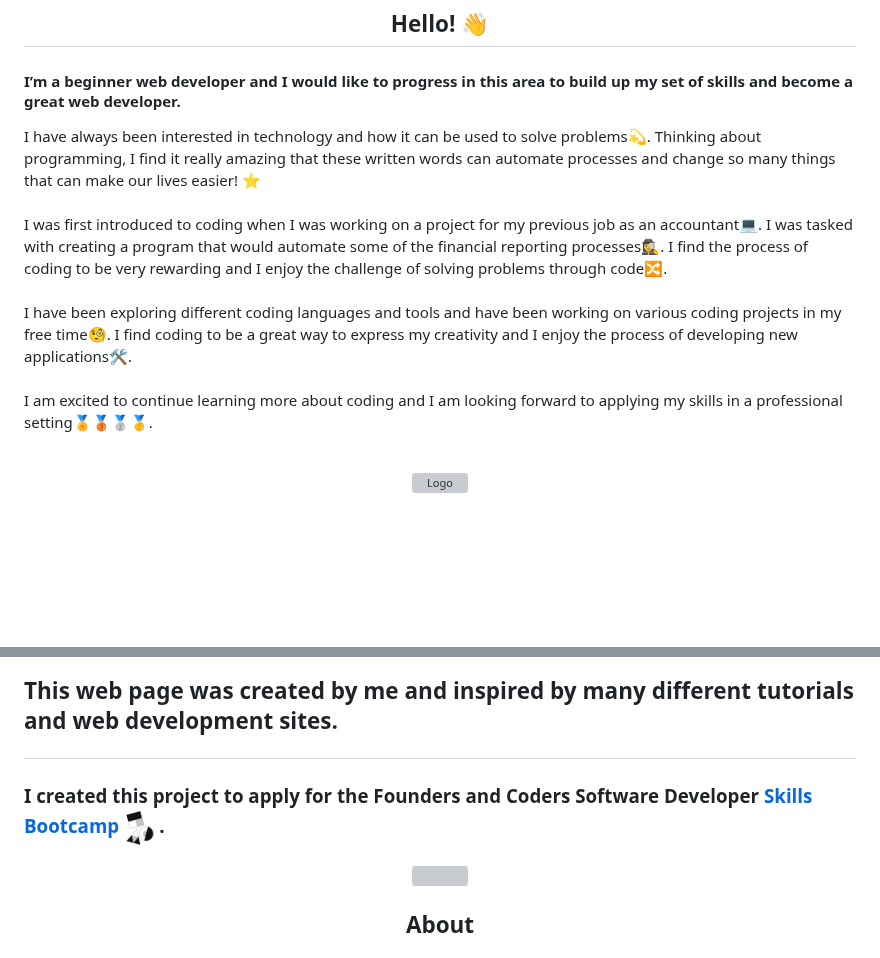
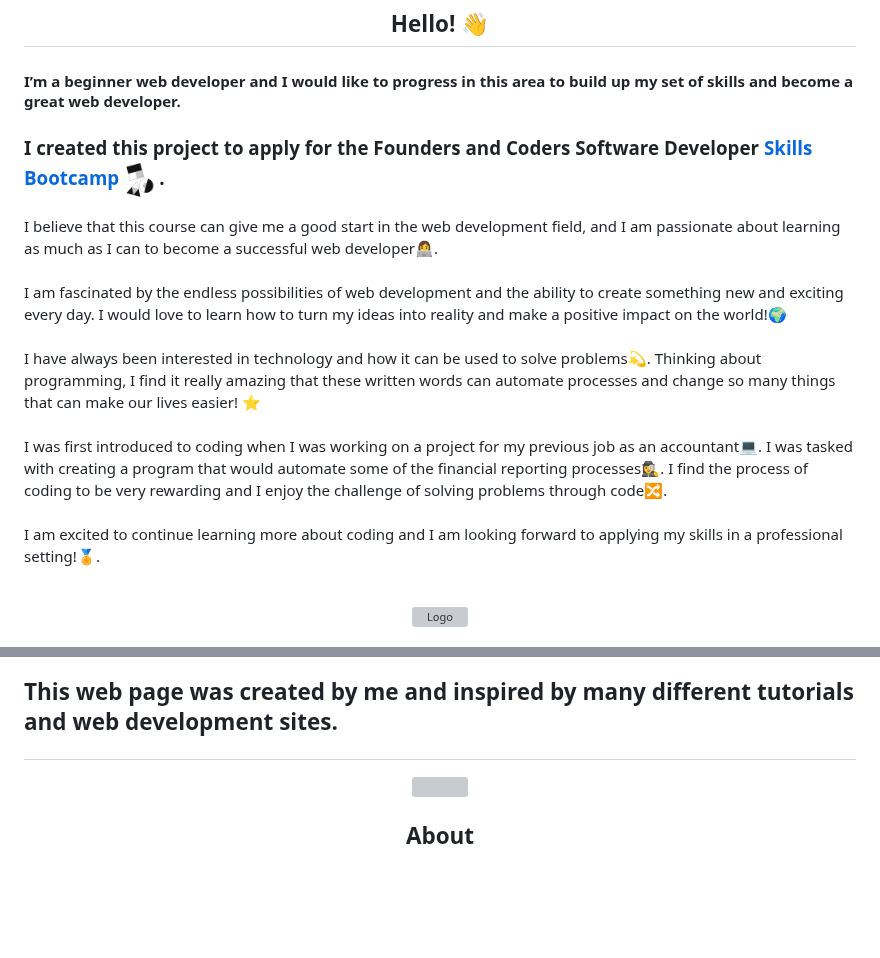
Before and after one commit to Estishi87/estishi87.github.io, a Markdown page: README.md, 2 parts joined by grey strips. Drawn GitHub-style; blank space fills up the shorter version; grey boxes are pictures that could not be loaded.

```diff
--- a/README.md
+++ b/README.md
@@ -14,10 +14,12 @@
 </div>
 
 #### I’m a beginner web developer and I would like to progress in this area to build up my set of skills and become a great web developer.<br >
+###  <p align="left">I created this project to apply for the Founders and Coders Software Developer [Skills Bootcamp](https://www.foundersandcoders.com/learn/)<img src="images/FAC.jpg" alt="Logo" width="40" height="40" style="margin-bottom: -7px">.<br > </p>
+I believe that this course can give me a good start in the web development field, and I am passionate about learning as much as I can to become a successful web developer👩‍💻.<br ><br >
+I am fascinated by the endless possibilities of web development and the ability to create something new and exciting every day. I would love to learn how to turn my ideas into reality and make a positive impact on the world!🌍<br ><br >
 I have always been interested in technology and how it can be used to solve problems💫. Thinking about programming, I find it really amazing that these written words can automate processes and change so many things that can make our lives easier! ⭐<br ><br >
 I was first introduced to coding when I was working on a project for my previous job as an accountant💻. I was tasked with creating a program that would automate some of the financial reporting processes🕵️‍♀️. I find the process of coding to be very rewarding and I enjoy the challenge of solving problems through code🔀.<br ><br >
-I have been exploring different coding languages and tools and have been working on various coding projects in my free time🧐. I find coding to be a great way to express my creativity and I enjoy the process of developing new applications🛠️.<br ><br >
-I am excited to continue learning more about coding and I am looking forward to applying my skills in a professional setting🏅🥉🥈🥇.<br ><br >
+I am excited to continue learning more about coding and I am looking forward to applying my skills in a professional setting!🏅.<br ><br >
 
 
 <!-- FOLDER ICON --> <div align="center">
@@ -68,7 +70,7 @@ Here are some resources that I find helpful and would like to give credit to:
 
 
 
-###  <p align="left">I created this project to apply for the Founders and Coders Software Developer [Skills Bootcamp](https://www.foundersandcoders.com/learn/)<img src="images/FAC.jpg" alt="Logo" width="40" height="40" style="margin-bottom: -7px">.<br > </p>
+
 
 <img src="images/E.png" width="80" height="80">
 
```
